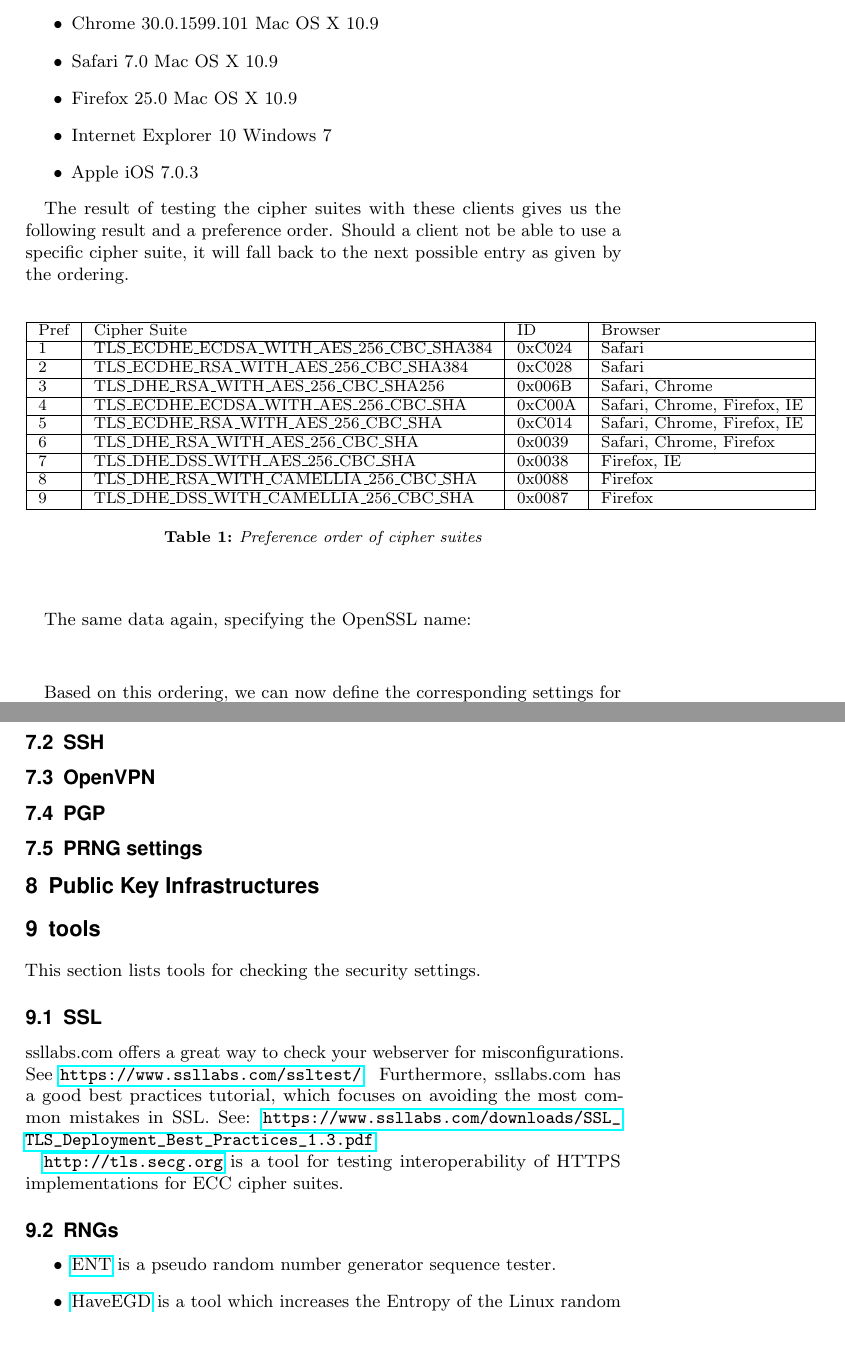
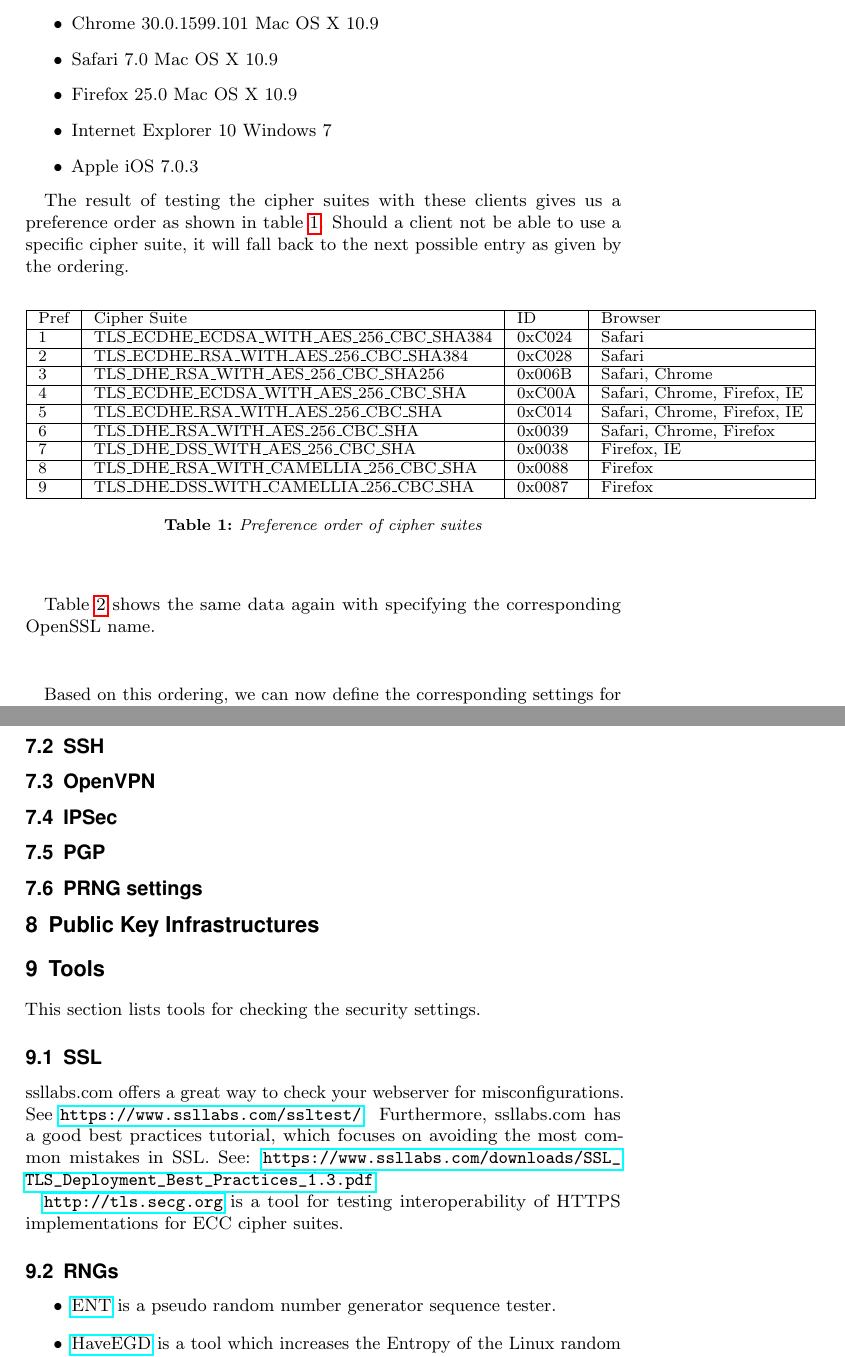
Before and after one commit to BetterCrypto/Applied-Crypto-Hardening, a LaTeX document (src/applied-crypto-hardening.tex, which reads src/practical_settings.tex, src/tools.tex): two parts of pages 7 and 9 of 10, joined at a grey line, cut so that both start at the same text, the shorter picture padded with empty space. Compiled offline with pdfLaTeX.

Commit message:
wording, referencing the tables properly and Typo-fixing

```diff
--- a/src/practical_settings.tex
+++ b/src/practical_settings.tex
@@ -86,7 +86,7 @@ Next we tested the cipher suites above on the following clients:
 \end{itemize}
 
 
-The result of testing the cipher suites with these clients gives us the following result and a preference order.
+The result of testing the cipher suites with these clients gives us a preference order as shown in table \ref{table:prefOrderCipherSuites}.
 Should a client not be able to use a specific cipher suite, it will fall back to the next possible entry as given by the ordering.
 
 \begin{center}
@@ -106,12 +106,12 @@ Should a client not be able to use a specific cipher suite, it will fall back to
     9    & TLS\_DHE\_DSS\_WITH\_CAMELLIA\_256\_CBC\_SHA   &     0x0087 & Firefox                     \\ \hline
     \end{tabular}
 \caption{Preference order of cipher suites}
+\label{table:prefOrderCipherSuites}
 \end{table}
 \end{center}
 
-\FloatBarrier
 
-The same data again, specifying the OpenSSL name:
+Table \ref{table:prefOrderOpenSSLNames} shows the same data again with specifying the corresponding OpenSSL name.
 
 \begin{center}
 \begin{table}[h]
@@ -130,6 +130,7 @@ The same data again, specifying the OpenSSL name:
     TLS\_DHE\_DSS\_WITH\_CAMELLIA\_256\_CBC\_SHA   &     0x0087 &     DHE-DSS-CAMELLIA256-SHA   \\ \hline
     \end{tabular}
 \caption{Preference order of cipher suites, with OpenSSL names}
+\label{table:prefOrderOpenSSLNames}
 \end{table}
 \end{center}
 
@@ -172,6 +173,8 @@ Note: a "\textbackslash" (backslash) denotes a line continuation which was wrapp
 
 \subsection{OpenVPN}
 
+\subsection{IPSec}
+
 \subsection{PGP}
 
 \subsection{PRNG settings}
--- a/src/tools.tex
+++ b/src/tools.tex
@@ -1,4 +1,4 @@
-\section{tools}
+\section{Tools}
 
 This section lists tools for checking the security settings.
 
```
